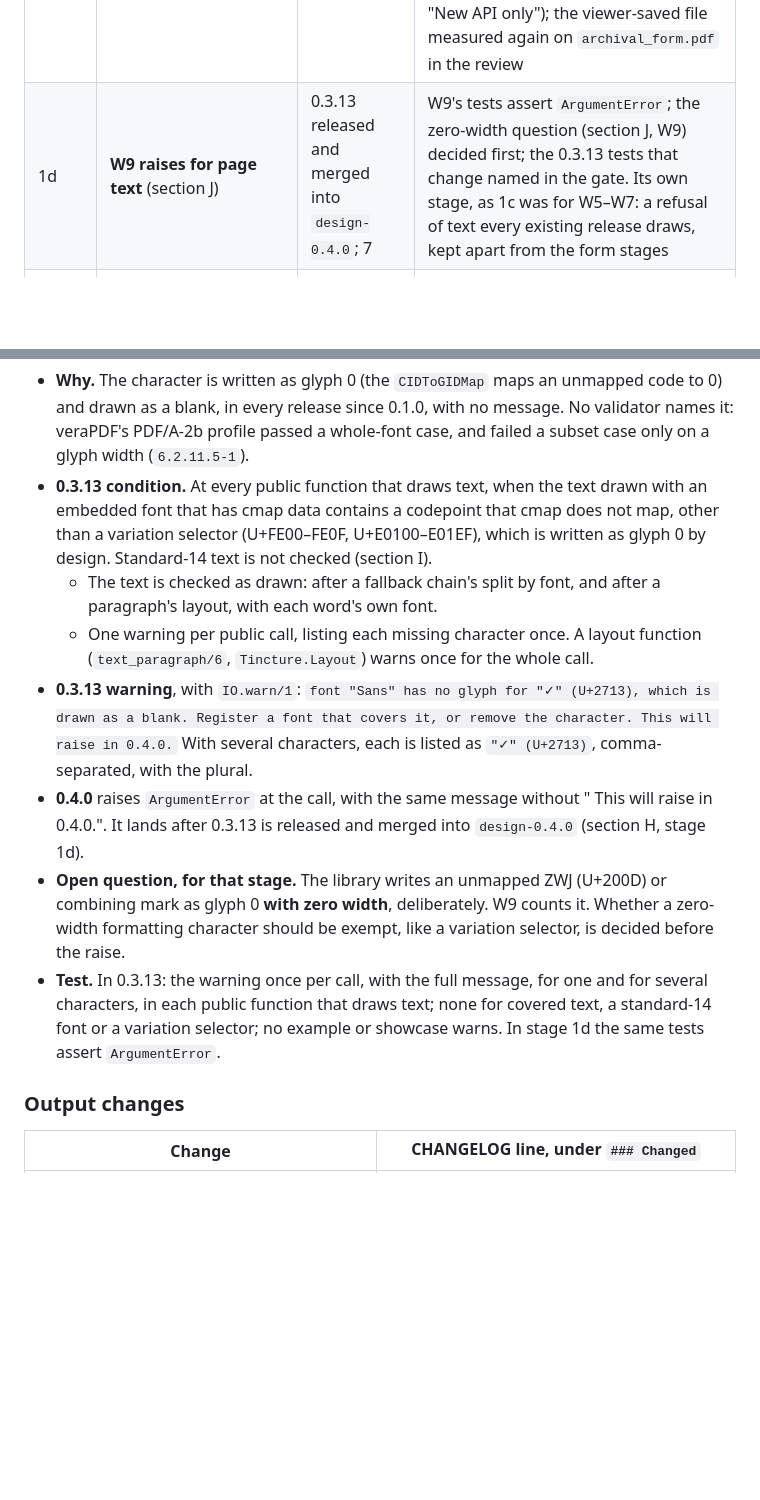
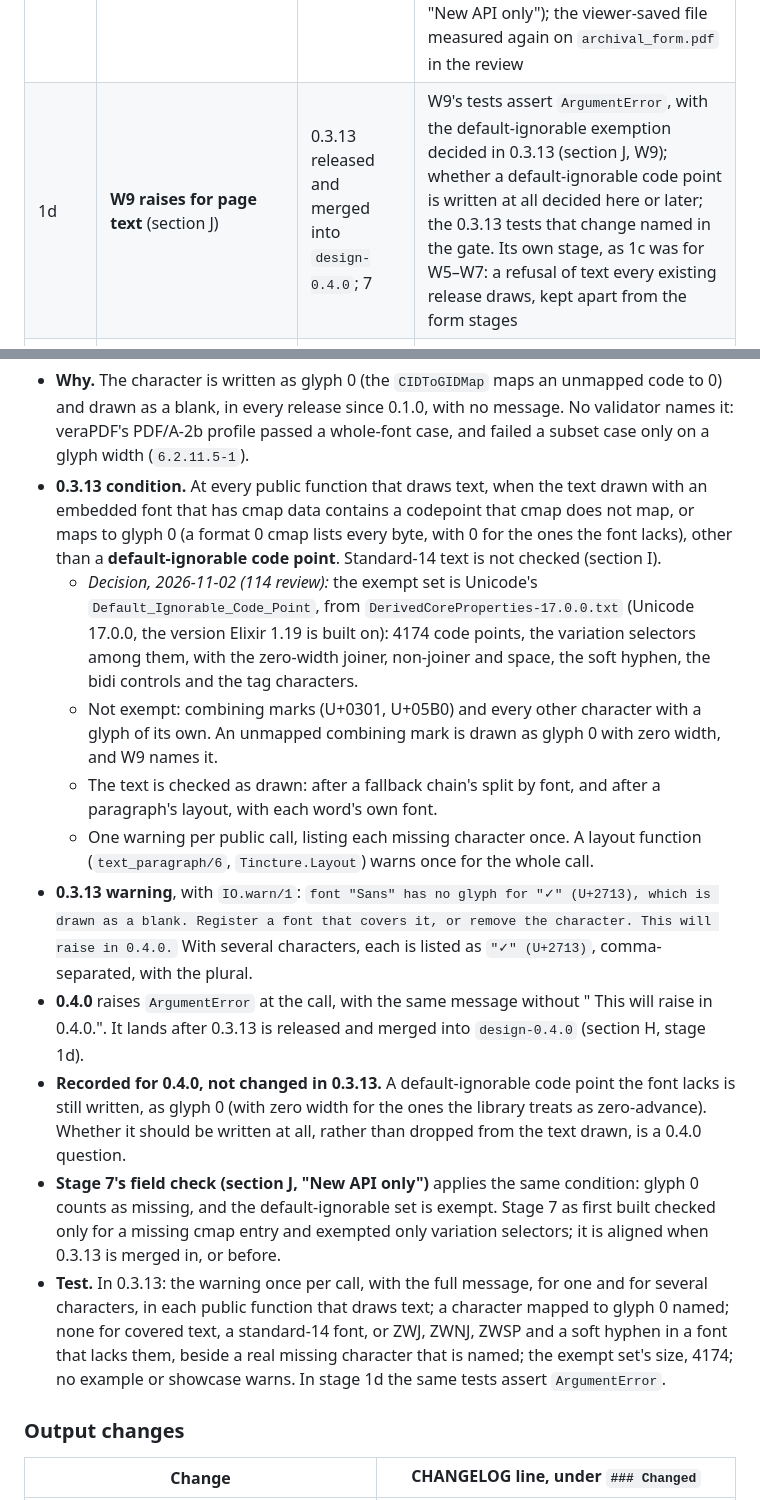
Before and after one commit to thatsme/tincture, a Markdown page: docs/design/0.4.0-forms.md, 2 parts joined by grey strips. Rendered like a GitHub page; blank space fills up the shorter version.

Commit message:
design 0.4.0: W9 counts glyph 0 and exempts default-ignorable code points

```diff
--- a/docs/design/0.4.0-forms.md
+++ b/docs/design/0.4.0-forms.md
@@ -2828,7 +2828,7 @@ version.
 | 6a | **The button builders as operation lists** (sections B and D) | 5b | the checkbox, radio and push-button builders as operation lists, with internal gray operations; `form_xobject(bbox, {content, resources})` with `xobject_stream` and `widget_stream`; **no output byte changes**, proved by byte identity: a test pinning the whole button appearances first, every example byte-identical, the deprecations hash and the gate unchanged |
 | 6b | **Widget fonts, embedded captions, signature appearances** (sections C and D) | 6a, S (question 4) | the widget font rule; embedded fonts on push-button captions and signature labels; signature appearances, `:label` and `invisible: true`, with their refusals; the Reader review. **Updated after the review:** a push button declares its face, frame and caption (`/MK /BG`, `/MK /BC`, `/BS /W`, `/MK /CA`) and its `/DA` names the caption's size, never `0`; a bordered signature field declares its border as a text field does. **Done:** merged 2026-10-30 as `bf7f3de`. Review in **Acrobat Reader 2026.002.22031** (64-bit, Windows), on `form.pdf` and a review document of two push buttons (an embedded-font Greek caption, a Helvetica caption) and a labelled signature field: after Clear, and after a click outside, every push button keeps its face, frame and caption size; the signature label is drawn, and shows in print preview, while on screen Reader's field highlight covers the unsigned signature field. Separately, on a form built at `design-0.4.0` and submitted to a local server, Reader's Reset returned every field to its initial value, its `/DV` |
 | 7 | **PDF/A refusals lifted; `archival_form` example** (section E) | 6b, S (question 6) | the 2b and 2u claims for `archival_form.pdf`; the `:value_rendered_field` refusal removed, and with it its `clause: "6.4.1"`, which since stage 5b cites a clause the refusal no longer rests on: its reason is section E's own `/DA` and `/DR` rule, which no PDF/A clause requires, and the violation type's `clause` is a required string. **Decided after the plan (2026-11-02):** under PDF/A a field names a font only if it draws text with it, a labelled signature keeping `/DA`; the push button kept, its message naming both reasons; the per-field unembedded-font check, naming the field; `archival_form` at `:a2u`, untagged, its read-only field in Liberation Serif; missing glyphs in fields refused from the start (section J, "New API only"); the viewer-saved file measured again on `archival_form.pdf` in the review |
-| 1d | **W9 raises for page text** (section J) | 0.3.13 released and merged into `design-0.4.0`; 7 | W9's tests assert `ArgumentError`; the zero-width question (section J, W9) decided first; the 0.3.13 tests that change named in the gate. Its own stage, as 1c was for W5–W7: a refusal of text every existing release draws, kept apart from the form stages |
+| 1d | **W9 raises for page text** (section J) | 0.3.13 released and merged into `design-0.4.0`; 7 | W9's tests assert `ArgumentError`, with the default-ignorable exemption decided in 0.3.13 (section J, W9); whether a default-ignorable code point is written at all decided here or later; the 0.3.13 tests that change named in the gate. Its own stage, as 1c was for W5–W7: a refusal of text every existing release draws, kept apart from the form stages |
 | 8a | **PDF/UA 7.18: `:form`, ownership, `/TU`; `tagged_form` example** (sections F and G) | 7, S (questions 2, 4, 5) | the ua1 claim for `tagged_form.pdf`; the 2a and ua1 claims for `archival_form.pdf`; refusals J1 and J2; `:form` inline-level; corpus coverage updated; the byte-level trace |
 | 8b | **`signed_archival` example** (sections E and G) | 8a | its 2b, 2u, 2a and ua1 claims: 17 in all |
 | 9 | **Documentation and release preparation** | 8b, 0.3.6 | README, ROADMAP, CHANGELOG and `examples/README.md` re-derived from CI; the PDF/A-after-editing limitation (section E) stated next to `set_pdf_a/2` and in `examples/README.md`; the PAC criterion and the human-only conditions checked; `RELEASE.md` to the tag |
@@ -3157,9 +3157,18 @@ characters.** *Decision, 2026-11-02.*
   (`6.2.11.5-1`).
 - **0.3.13 condition.** At every public function that draws text, when the
   text drawn with an embedded font that has cmap data contains a codepoint
-  that cmap does not map, other than a variation selector (U+FE00–FE0F,
-  U+E0100–E01EF), which is written as glyph 0 by design. Standard-14 text is
-  not checked (section I).
+  that cmap does not map, or maps to glyph 0 (a format 0 cmap lists every
+  byte, with 0 for the ones the font lacks), other than a **default-ignorable
+  code point**. Standard-14 text is not checked (section I).
+  - *Decision, 2026-11-02 (114 review):* the exempt set is Unicode's
+    `Default_Ignorable_Code_Point`, from `DerivedCoreProperties-17.0.0.txt`
+    (Unicode 17.0.0, the version Elixir 1.19 is built on): 4174 code points,
+    the variation selectors among them, with the zero-width joiner,
+    non-joiner and space, the soft hyphen, the bidi controls and the tag
+    characters.
+  - Not exempt: combining marks (U+0301, U+05B0) and every other character
+    with a glyph of its own. An unmapped combining mark is drawn as glyph 0
+    with zero width, and W9 names it.
   - The text is checked as drawn: after a fallback chain's split by font,
     and after a paragraph's layout, with each word's own font.
   - One warning per public call, listing each missing character once. A
@@ -3172,14 +3181,21 @@ characters.** *Decision, 2026-11-02.*
 - **0.4.0** raises `ArgumentError` at the call, with the same message
   without " This will raise in 0.4.0.". It lands after 0.3.13 is released
   and merged into `design-0.4.0` (section H, stage 1d).
-- **Open question, for that stage.** The library writes an unmapped ZWJ
-  (U+200D) or combining mark as glyph 0 **with zero width**, deliberately.
-  W9 counts it. Whether a zero-width formatting character should be exempt,
-  like a variation selector, is decided before the raise.
+- **Recorded for 0.4.0, not changed in 0.3.13.** A default-ignorable code
+  point the font lacks is still written, as glyph 0 (with zero width for the
+  ones the library treats as zero-advance). Whether it should be written at
+  all, rather than dropped from the text drawn, is a 0.4.0 question.
+- **Stage 7's field check (section J, "New API only")** applies the same
+  condition: glyph 0 counts as missing, and the default-ignorable set is
+  exempt. Stage 7 as first built checked only for a missing cmap entry and
+  exempted only variation selectors; it is aligned when 0.3.13 is merged
+  in, or before.
 - **Test.** In 0.3.13: the warning once per call, with the full message, for
   one and for several characters, in each public function that draws text;
-  none for covered text, a standard-14 font or a variation selector; no
-  example or showcase warns. In stage 1d the same tests assert
+  a character mapped to glyph 0 named; none for covered text, a standard-14
+  font, or ZWJ, ZWNJ, ZWSP and a soft hyphen in a font that lacks them,
+  beside a real missing character that is named; the exempt set's size,
+  4174; no example or showcase warns. In stage 1d the same tests assert
   `ArgumentError`.
 
 ### Output changes
```
